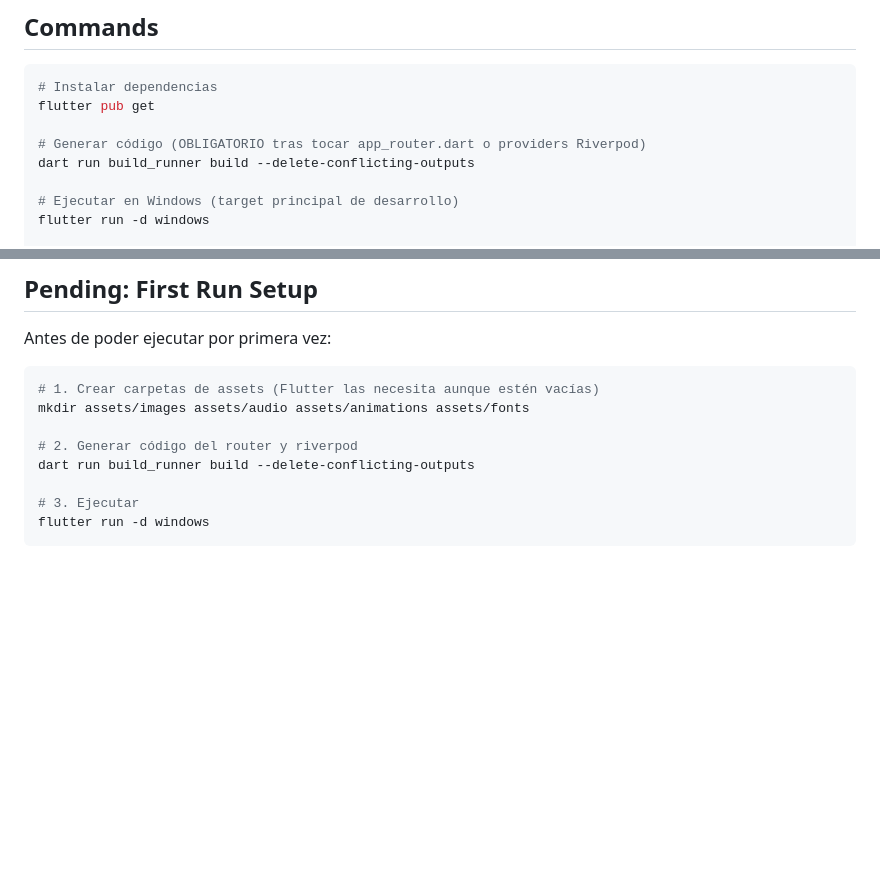
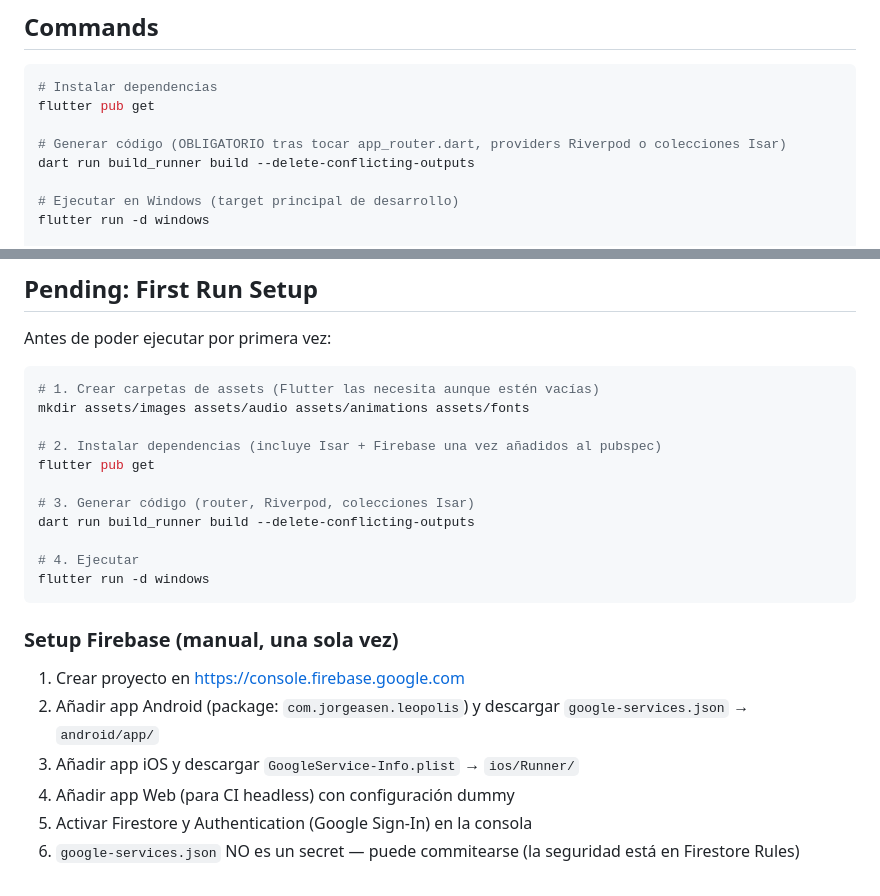
Before and after one commit to Jorgeasen/Leopolis, a Markdown page: CLAUDE.md, 2 parts joined by grey strips. Rendered like a GitHub page; blank space fills up the shorter version.

````diff
--- a/CLAUDE.md
+++ b/CLAUDE.md
@@ -19,7 +19,7 @@ This file provides guidance to Claude Code when working in this repository.
 # Instalar dependencias
 flutter pub get
 
-# Generar código (OBLIGATORIO tras tocar app_router.dart o providers Riverpod)
+# Generar código (OBLIGATORIO tras tocar app_router.dart, providers Riverpod o colecciones Isar)
 dart run build_runner build --delete-conflicting-outputs
 
 # Ejecutar en Windows (target principal de desarrollo)
@@ -245,9 +265,20 @@ Antes de poder ejecutar por primera vez:
 # 1. Crear carpetas de assets (Flutter las necesita aunque estén vacías)
 mkdir assets/images assets/audio assets/animations assets/fonts
 
-# 2. Generar código del router y riverpod
+# 2. Instalar dependencias (incluye Isar + Firebase una vez añadidos al pubspec)
+flutter pub get
+
+# 3. Generar código (router, Riverpod, colecciones Isar)
 dart run build_runner build --delete-conflicting-outputs
 
-# 3. Ejecutar
+# 4. Ejecutar
 flutter run -d windows
 ```
+
+### Setup Firebase (manual, una sola vez)
+1. Crear proyecto en https://console.firebase.google.com
+2. Añadir app Android (package: `com.jorgeasen.leopolis`) y descargar `google-services.json` → `android/app/`
+3. Añadir app iOS y descargar `GoogleService-Info.plist` → `ios/Runner/`
+4. Añadir app Web (para CI headless) con configuración dummy
+5. Activar Firestore y Authentication (Google Sign-In) en la consola
+6. `google-services.json` NO es un secret — puede commitearse (la seguridad está en Firestore Rules)
````
Also changed, not shown: other parts of CLAUDE.md (+26 -6 lines).
